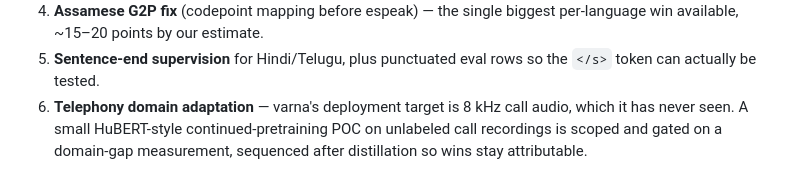
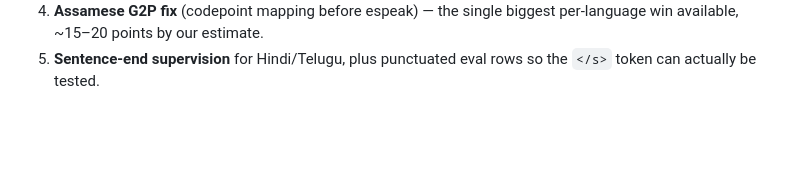
Before and after one commit to nutanc/blog, a Markdown page: src/posts/varna-teacher-gap-analysis.md, the part around the change. GitHub-like rendering; blank space fills up the shorter version.

Commit message:
Remove telephony domain adaptation item from varna roadmap

```diff
--- a/src/posts/varna-teacher-gap-analysis.md
+++ b/src/posts/varna-teacher-gap-analysis.md
@@ -218,7 +218,3 @@ In priority order, all driven by today's numbers:
    biggest per-language win available, ~15–20 points by our estimate.
 5. **Sentence-end supervision** for Hindi/Telugu, plus punctuated eval rows so
    the `</s>` token can actually be tested.
-6. **Telephony domain adaptation** — varna's deployment target is 8 kHz call
-   audio, which it has never seen. A small HuBERT-style continued-pretraining
-   POC on unlabeled call recordings is scoped and gated on a domain-gap
-   measurement, sequenced after distillation so wins stay attributable.
```
